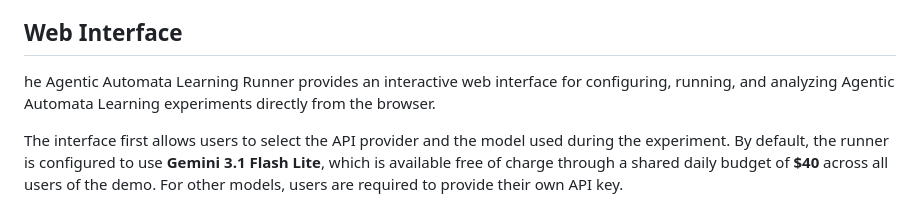
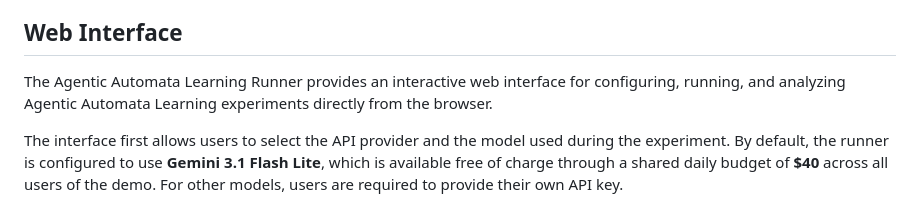
Before and after one commit to rif3331/Agentic_Automata_Learning, a Markdown page: README.md, the part around the change. Rendered like a GitHub page.

```diff
--- a/README.md
+++ b/README.md
@@ -13,7 +13,7 @@ Agentic Automata Learning is an evaluation framework for studying Large Language
 
 ## Web Interface
 
-he Agentic Automata Learning Runner provides an interactive web interface for configuring, running, and analyzing Agentic Automata Learning experiments directly from the browser.
+The Agentic Automata Learning Runner provides an interactive web interface for configuring, running, and analyzing Agentic Automata Learning experiments directly from the browser.
 
 The interface first allows users to select the API provider and the model used during the experiment. By default, the runner is configured to use **Gemini 3.1 Flash Lite**, which is available free of charge through a shared daily budget of **$40** across all users of the demo. For other models, users are required to provide their own API key.
 
```
